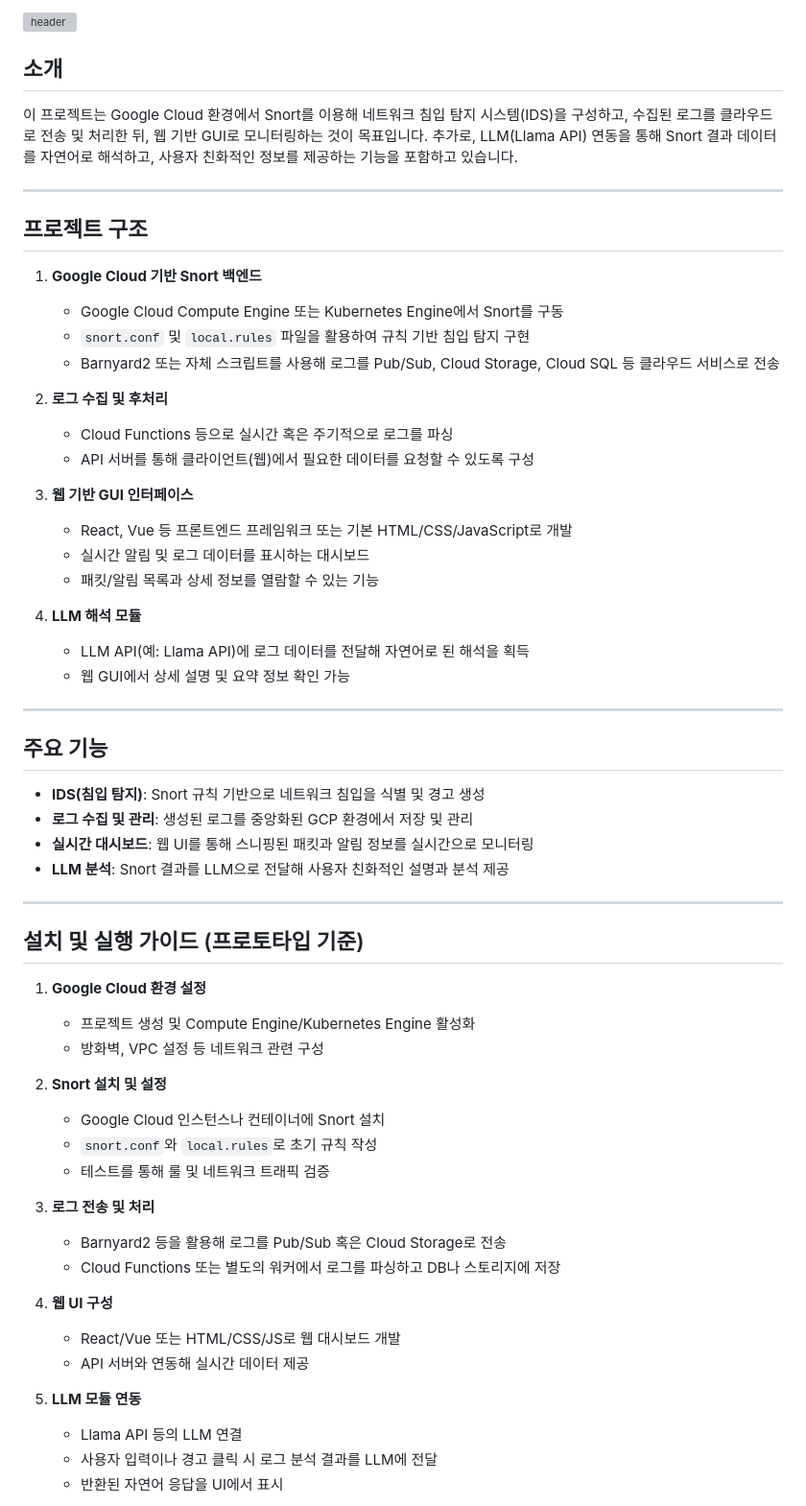
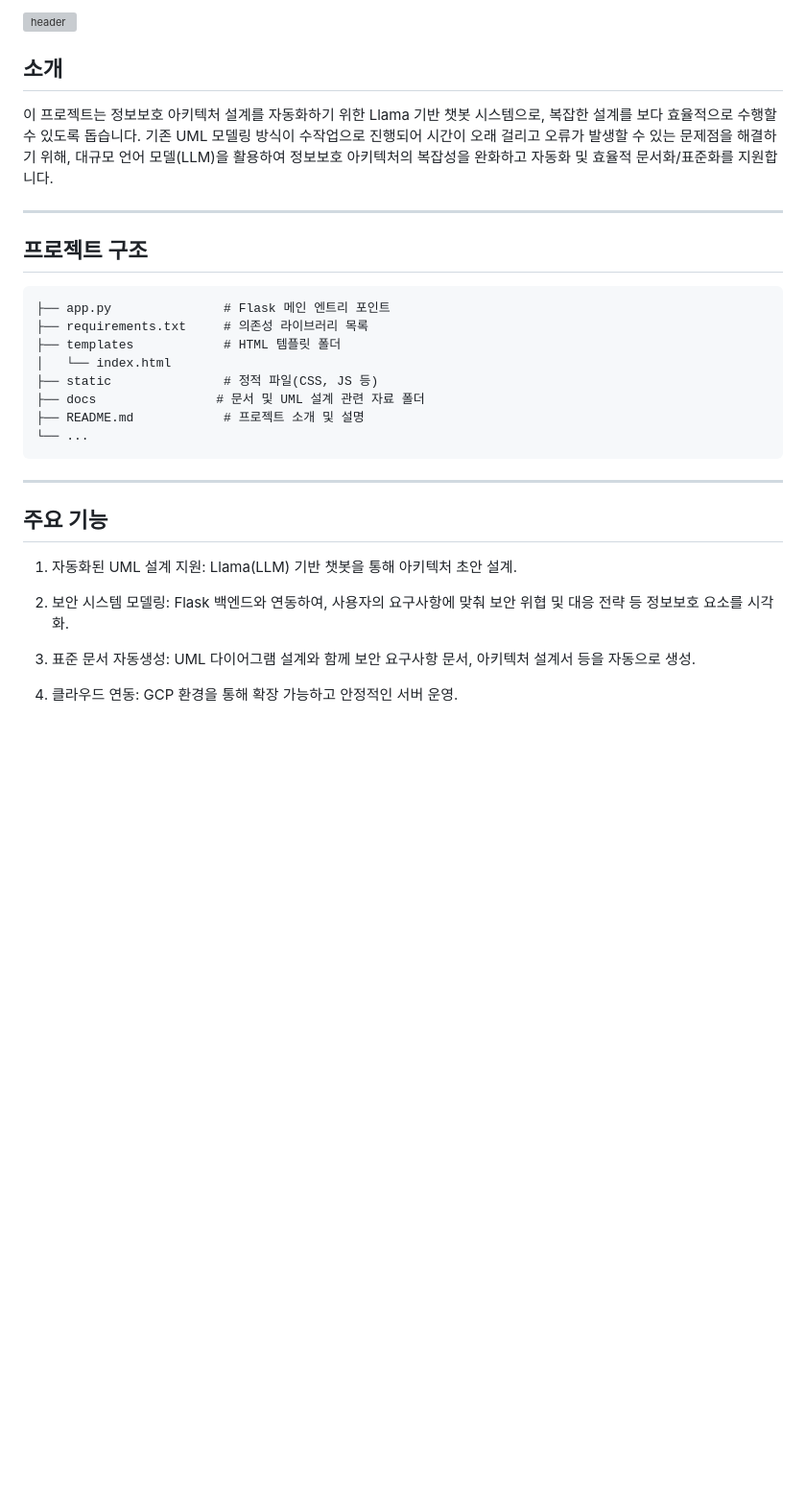
Before and after one commit to OverDlive/LLM-Secure-Architecture, a Markdown page: README.md, the part around one of its changes. Shown at 96% size. Drawn GitHub-style; blank space fills up the shorter version; grey boxes are pictures that could not be loaded.

````diff
--- a/README.md
+++ b/README.md
@@ -2,61 +2,29 @@
 ## 소개
 
-이 프로젝트는 Google Cloud 환경에서 Snort를 이용해 네트워크 침입 탐지 시스템(IDS)을 구성하고, 수집된 로그를 클라우드로 전송 및 처리한 뒤, 웹 기반 GUI로 모니터링하는 것이 목표입니다. 추가로, LLM(Llama API) 연동을 통해 Snort 결과 데이터를 자연어로 해석하고, 사용자 친화적인 정보를 제공하는 기능을 포함하고 있습니다.
+이 프로젝트는 정보보호 아키텍처 설계를 자동화하기 위한 Llama 기반 챗봇 시스템으로, 복잡한 설계를 보다 효율적으로 수행할 수 있도록 돕습니다. 기존 UML 모델링 방식이 수작업으로 진행되어 시간이 오래 걸리고 오류가 발생할 수 있는 문제점을 해결하기 위해, 대규모 언어 모델(LLM)을 활용하여 정보보호 아키텍처의 복잡성을 완화하고 자동화 및 효율적 문서화/표준화를 지원합니다.
 
 ---
 
 ## 프로젝트 구조
-
-1. **Google Cloud 기반 Snort 백엔드**
-   - Google Cloud Compute Engine 또는 Kubernetes Engine에서 Snort를 구동
-   - `snort.conf` 및 `local.rules` 파일을 활용하여 규칙 기반 침입 탐지 구현
-   - Barnyard2 또는 자체 스크립트를 사용해 로그를 Pub/Sub, Cloud Storage, Cloud SQL 등 클라우드 서비스로 전송
-
-2. **로그 수집 및 후처리**
-   - Cloud Functions 등으로 실시간 혹은 주기적으로 로그를 파싱
-   - API 서버를 통해 클라이언트(웹)에서 필요한 데이터를 요청할 수 있도록 구성
-
-3. **웹 기반 GUI 인터페이스**
-   - React, Vue 등 프론트엔드 프레임워크 또는 기본 HTML/CSS/JavaScript로 개발
-   - 실시간 알림 및 로그 데이터를 표시하는 대시보드
-   - 패킷/알림 목록과 상세 정보를 열람할 수 있는 기능
-
-4. **LLM 해석 모듈**
-   - LLM API(예: Llama API)에 로그 데이터를 전달해 자연어로 된 해석을 획득
-   - 웹 GUI에서 상세 설명 및 요약 정보 확인 가능
-
+```
+├── app.py               # Flask 메인 엔트리 포인트
+├── requirements.txt     # 의존성 라이브러리 목록
+├── templates            # HTML 템플릿 폴더
+│   └── index.html
+├── static               # 정적 파일(CSS, JS 등)
+├── docs                # 문서 및 UML 설계 관련 자료 폴더
+├── README.md            # 프로젝트 소개 및 설명
+└── ...
+```
 ---
 
 ## 주요 기능
 
-- **IDS(침입 탐지)**: Snort 규칙 기반으로 네트워크 침입을 식별 및 경고 생성
-- **로그 수집 및 관리**: 생성된 로그를 중앙화된 GCP 환경에서 저장 및 관리
-- **실시간 대시보드**: 웹 UI를 통해 스니핑된 패킷과 알림 정보를 실시간으로 모니터링
-- **LLM 분석**: Snort 결과를 LLM으로 전달해 사용자 친화적인 설명과 분석 제공
+1. 자동화된 UML 설계 지원: Llama(LLM) 기반 챗봇을 통해 아키텍처 초안 설계.
 
----
+2. 보안 시스템 모델링: Flask 백엔드와 연동하여, 사용자의 요구사항에 맞춰 보안 위협 및 대응 전략 등 정보보호 요소를 시각화.
 
-## 설치 및 실행 가이드 (프로토타입 기준)
+3. 표준 문서 자동생성: UML 다이어그램 설계와 함께 보안 요구사항 문서, 아키텍처 설계서 등을 자동으로 생성.
 
-1. **Google Cloud 환경 설정**
-   - 프로젝트 생성 및 Compute Engine/Kubernetes Engine 활성화
-   - 방화벽, VPC 설정 등 네트워크 관련 구성
+4. 클라우드 연동: GCP 환경을 통해 확장 가능하고 안정적인 서버 운영.
 
-2. **Snort 설치 및 설정**
-   - Google Cloud 인스턴스나 컨테이너에 Snort 설치
-   - `snort.conf`와 `local.rules`로 초기 규칙 작성
-   - 테스트를 통해 룰 및 네트워크 트래픽 검증
-
-3. **로그 전송 및 처리**
-   - Barnyard2 등을 활용해 로그를 Pub/Sub 혹은 Cloud Storage로 전송
-   - Cloud Functions 또는 별도의 워커에서 로그를 파싱하고 DB나 스토리지에 저장
-
-4. **웹 UI 구성**
-   - React/Vue 또는 HTML/CSS/JS로 웹 대시보드 개발
-   - API 서버와 연동해 실시간 데이터 제공
-
-5. **LLM 모듈 연동**
-   - Llama API 등의 LLM 연결
-   - 사용자 입력이나 경고 클릭 시 로그 분석 결과를 LLM에 전달
-   - 반환된 자연어 응답을 UI에서 표시
-
````
Also changed, not shown: other parts of README.md (+7 -16 lines).
